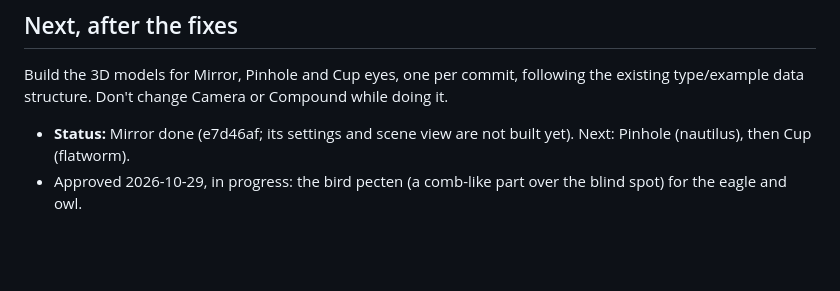
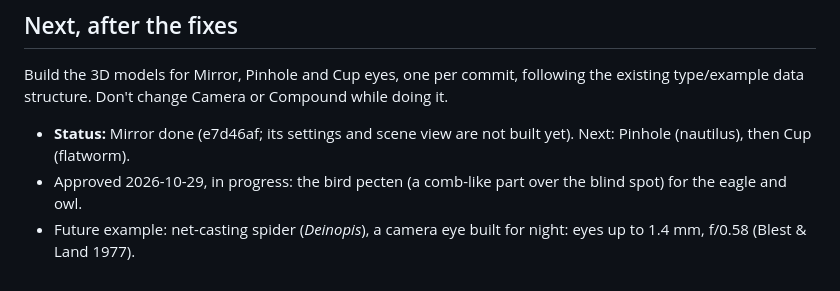
Before and after one commit to frkncx/EyeSimulation, a Markdown page: SESSION_PROMPT.md, the part around the change. Drawn GitHub-style; blank space fills up the shorter version.

Commit message:
SESSION_PROMPT: net-casting spider as a future example
Co-Authored-By: Claude Opus 5.5 <noreply@anthropic.com>

```diff
--- a/SESSION_PROMPT.md
+++ b/SESSION_PROMPT.md
@@ -44,3 +44,4 @@
 Build the 3D models for Mirror, Pinhole and Cup eyes, one per commit, following the existing type/example data structure. Don't change Camera or Compound while doing it.
 - **Status:** Mirror done (e7d46af; its settings and scene view are not built yet). Next: Pinhole (nautilus), then Cup (flatworm).
 - Approved 2026-10-29, in progress: the bird pecten (a comb-like part over the blind spot) for the eagle and owl.
+- Future example: net-casting spider (*Deinopis*), a camera eye built for night: eyes up to 1.4 mm, f/0.58 (Blest & Land 1977).
```
